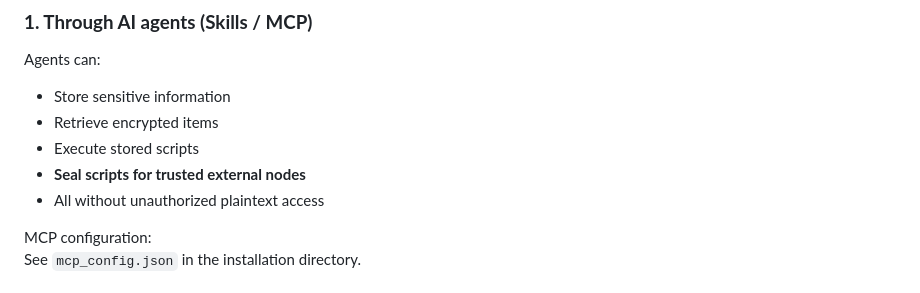
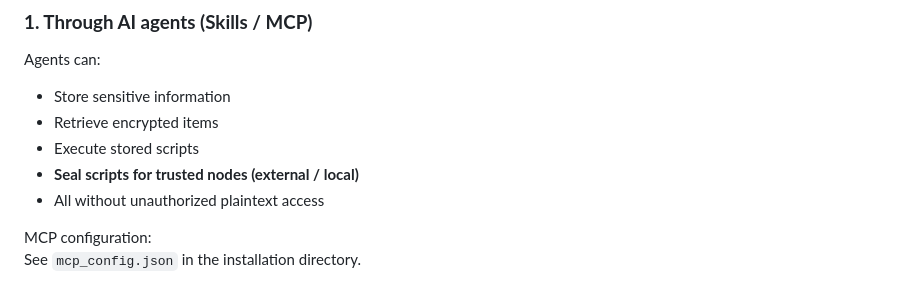
Before and after one commit to zkeviny/MGC-Blackbox, a Markdown page: README.md, the part around the change. Rendered like a GitHub page.

Commit message:
Update README to clarify sealing of scripts

```diff
--- a/README.md
+++ b/README.md
@@ -91,7 +91,7 @@ Agents can:
 - Store sensitive information
 - Retrieve encrypted items
 - Execute stored scripts
-- **Seal scripts for trusted external nodes**
+- **Seal scripts for trusted nodes (external / local)**
 - All without unauthorized plaintext access
 
 MCP configuration:
```
